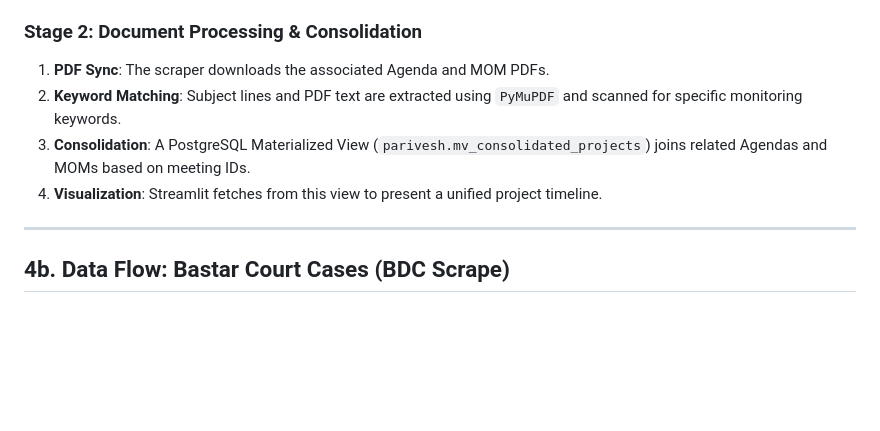
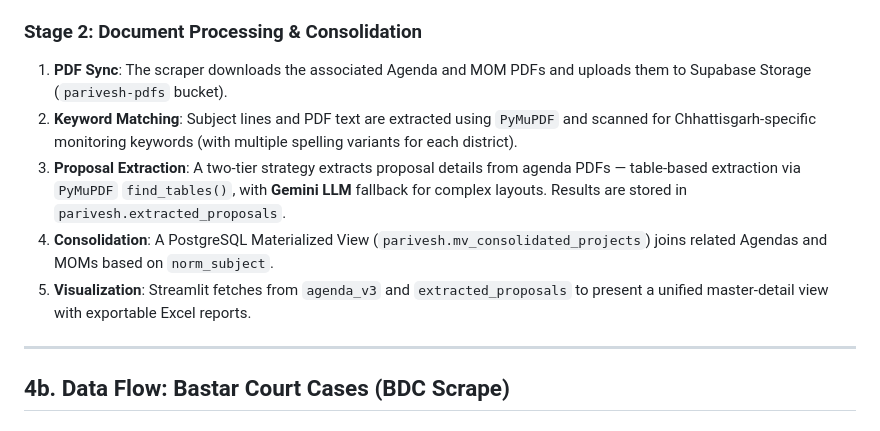
Before and after one commit to learningmaps/web_automation_ms, a Markdown page: projectflow.md, the part around one of its changes. Drawn GitHub-style; blank space fills up the shorter version.

```diff
--- a/projectflow.md
+++ b/projectflow.md
@@ -110,10 +122,11 @@ graph TD
 3. **Storage**: Initial metadata is stored in `parivesh.agenda_v3`.
 
 ### Stage 2: Document Processing & Consolidation
-1. **PDF Sync**: The scraper downloads the associated Agenda and MOM PDFs.
-2. **Keyword Matching**: Subject lines and PDF text are extracted using `PyMuPDF` and scanned for specific monitoring keywords.
-3. **Consolidation**: A PostgreSQL Materialized View (`parivesh.mv_consolidated_projects`) joins related Agendas and MOMs based on meeting IDs.
-4. **Visualization**: Streamlit fetches from this view to present a unified project timeline.
+1. **PDF Sync**: The scraper downloads the associated Agenda and MOM PDFs and uploads them to Supabase Storage (`parivesh-pdfs` bucket).
+2. **Keyword Matching**: Subject lines and PDF text are extracted using `PyMuPDF` and scanned for Chhattisgarh-specific monitoring keywords (with multiple spelling variants for each district).
+3. **Proposal Extraction**: A two-tier strategy extracts proposal details from agenda PDFs — table-based extraction via `PyMuPDF` `find_tables()`, with **Gemini LLM** fallback for complex layouts. Results are stored in `parivesh.extracted_proposals`.
+4. **Consolidation**: A PostgreSQL Materialized View (`parivesh.mv_consolidated_projects`) joins related Agendas and MOMs based on `norm_subject`.
+5. **Visualization**: Streamlit fetches from `agenda_v3` and `extracted_proposals` to present a unified master-detail view with exportable Excel reports.
 
 ---
 
```
Also changed, not shown: other parts of projectflow.md (+29 -8 lines).
